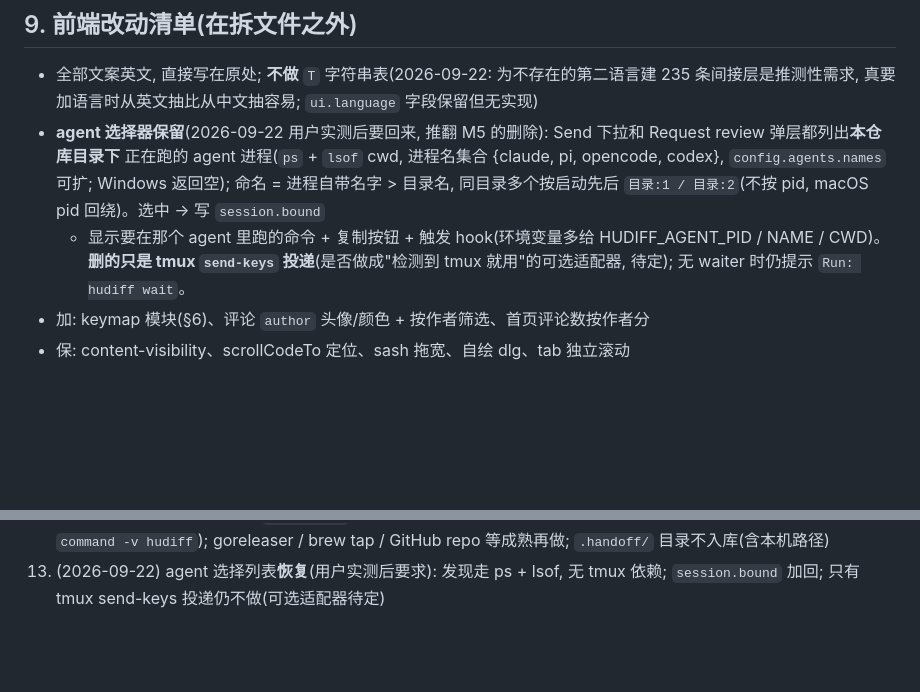
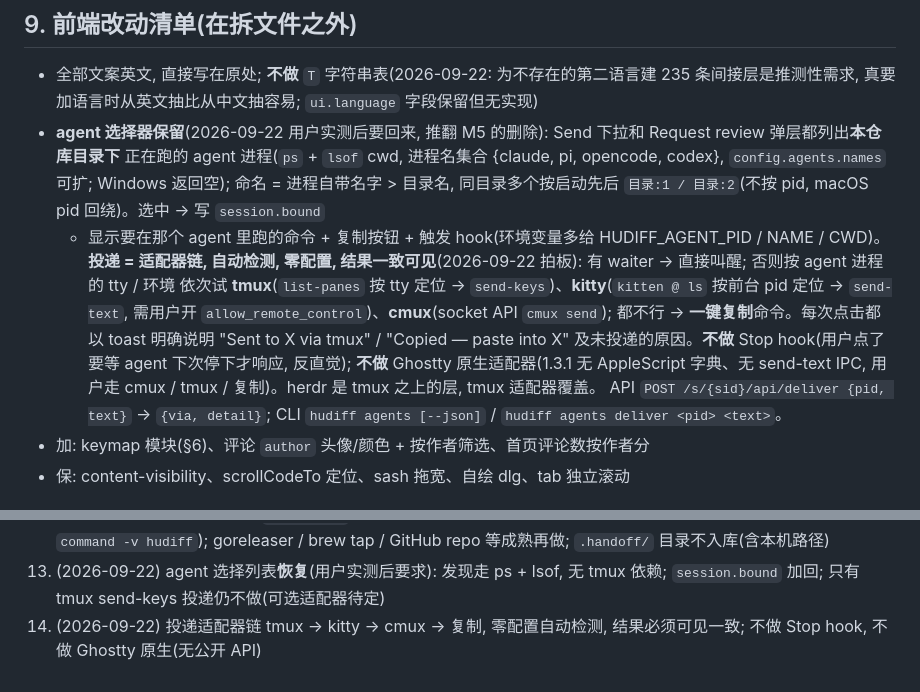
Before and after one commit to kackerx/hudiff, a Markdown page: specs/spec.md, 2 parts joined by grey strips. Rendered like a GitHub page; blank space fills up the shorter version.

Commit message:
spec: 投递适配器链 tmux/kitty/cmux + 一键复制兜底, 零配置, 结果一致可见

```diff
--- a/specs/spec.md
+++ b/specs/spec.md
@@ -248,7 +248,12 @@ CLI 侧(stdout/stderr 提示、`read` 的 `#` 头、`session list|info` 的标
   正在跑的 agent 进程(`ps` + `lsof` cwd, 进程名集合 {claude, pi, opencode, codex}, `config.agents.names` 可扩; Windows 返回空);
   命名 = 进程自带名字 > 目录名, 同目录多个按启动先后 `目录:1 / 目录:2`(不按 pid, macOS pid 回绕)。选中 → 写 `session.bound`
   + 显示要在那个 agent 里跑的命令 + 复制按钮 + 触发 hook(环境变量多给 HUDIFF_AGENT_PID / NAME / CWD)。
-  **删的只是 tmux `send-keys` 投递**(是否做成"检测到 tmux 就用"的可选适配器, 待定); 无 waiter 时仍提示 `Run: hudiff wait`。
+  **投递 = 适配器链, 自动检测, 零配置, 结果一致可见**(2026-09-22 拍板): 有 waiter → 直接叫醒; 否则按 agent 进程的 tty / 环境
+  依次试 **tmux**(`list-panes` 按 tty 定位 → `send-keys`)、**kitty**(`kitten @ ls` 按前台 pid 定位 → `send-text`, 需用户开
+  `allow_remote_control`)、**cmux**(socket API `cmux send`); 都不行 → **一键复制**命令。每次点击都以 toast 明确说明
+  "Sent to X via tmux" / "Copied — paste into X" 及未投递的原因。**不做** Stop hook(用户点了要等 agent 下次停下才响应, 反直觉);
+  **不做** Ghostty 原生适配器(1.3.1 无 AppleScript 字典、无 send-text IPC, 用户走 cmux / tmux / 复制)。herdr 是 tmux 之上的层, tmux 适配器覆盖。
+  API `POST /s/{sid}/api/deliver {pid, text}` → `{via, detail}`; CLI `hudiff agents [--json]` / `hudiff agents deliver <pid> <text>`。
 - 加: keymap 模块(§6)、评论 `author` 头像/颜色 + 按作者筛选、首页评论数按作者分
 - 保: content-visibility、scrollCodeTo 定位、sash 拖宽、自绘 dlg、tab 独立滚动
 
@@ -301,3 +306,4 @@ Python daemon 放回去。图解 tab 的截图不比像素 —— 那张 d2 `ste
     goreleaser / brew tap / GitHub repo 等成熟再做; `.handoff/` 目录不入库(含本机路径)
 13. (2026-09-22) agent 选择列表**恢复**(用户实测后要求): 发现走 ps + lsof, 无 tmux 依赖; `session.bound` 加回; 只有 tmux send-keys
     投递仍不做(可选适配器待定)
+14. (2026-09-22) 投递适配器链 tmux → kitty → cmux → 复制, 零配置自动检测, 结果必须可见一致; 不做 Stop hook, 不做 Ghostty 原生(无公开 API)
```
